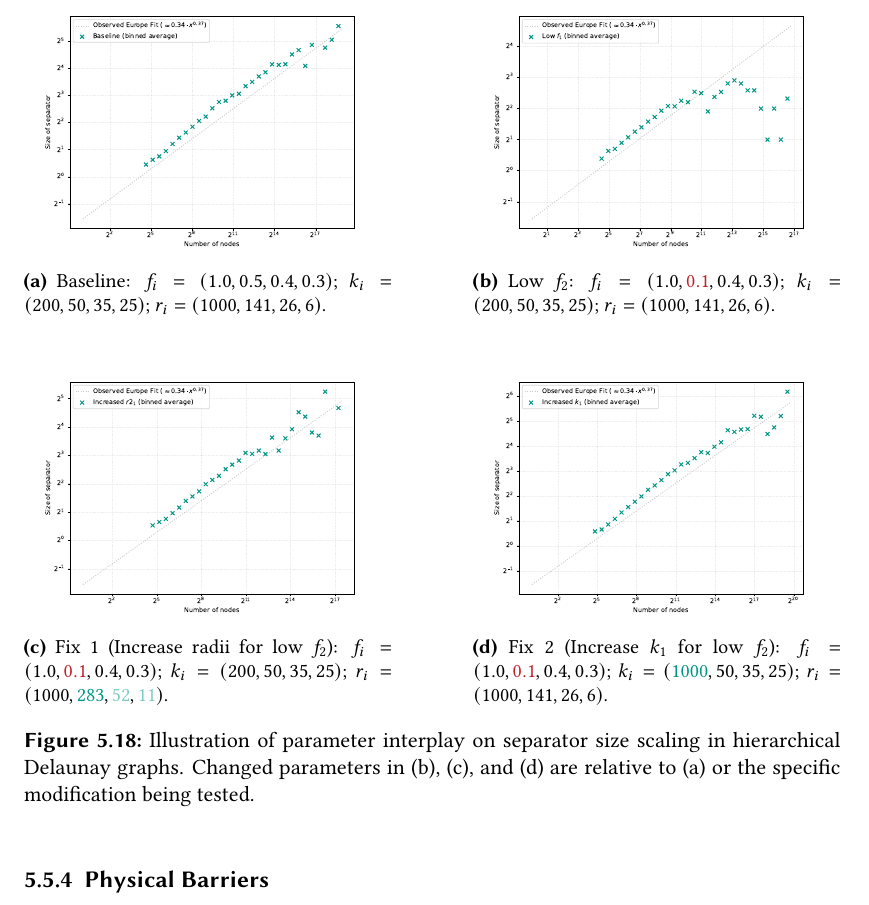
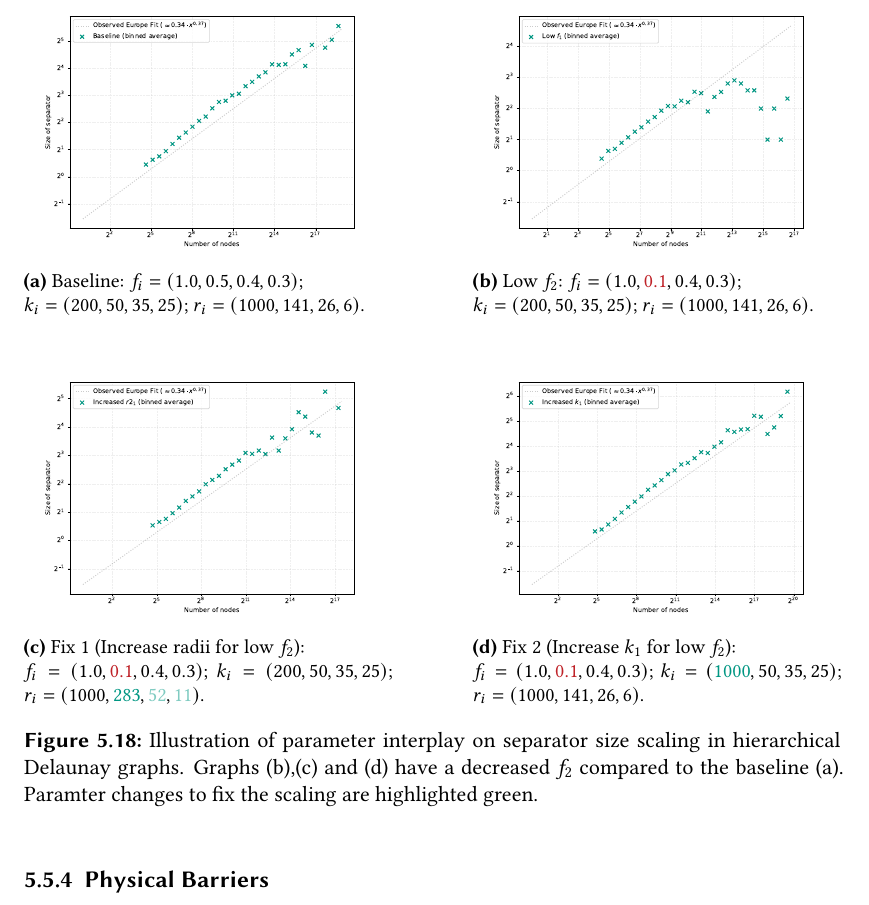
Before and after one commit to SamuelBorn/master-thesis, a LaTeX thesis (thesis.tex, which reads sections/synthetic.tex): part of page 54 of 65, cut so that both start at the same text. Compiled offline with pdfLaTeX.

Commit message:
fix alginment

```diff
--- a/sections/synthetic.tex
+++ b/sections/synthetic.tex
@@ -893,14 +893,14 @@ Alternatively, \cref{fig:param_interplay_fix2_k1} illustrates that increasing th
 	\begin{subfigure}{0.45\linewidth}
 		\centering
 		\includegraphics[width=\linewidth]{graphics/interplay_baseline.pdf}
-		\caption{Baseline: \(f_i=(1.0, 0.5, 0.4, 0.3)\); \(k_i=(200, 50, 35, 25)\); \(r_i=(1000, 141, 26, 6)\).}
+		\caption{Baseline: \(f_i=(1.0, 0.5, 0.4, 0.3)\); \newline\(k_i=(200, 50, 35, 25)\); \(r_i=(1000, 141, 26, 6)\).}
 		\label{fig:param_interplay_baseline}
 	\end{subfigure}
 	\hfill
 	\begin{subfigure}{0.45\linewidth}
 		\centering
 		\includegraphics[width=\linewidth]{graphics/interplay_low_f1.pdf} % Filename implies f1, caption says f2
-		\caption{Low \(f_2\): \(f_i=(1.0, \textcolor{red}{0.1}, 0.4, 0.3)\); \(k_i=(200, 50, 35, 25)\); \(r_i=(1000, 141, 26, 6)\).}
+		\caption{Low \(f_2\): \(f_i=(1.0, \textcolor{red}{0.1}, 0.4, 0.3)\); \newline\(k_i=(200, 50, 35, 25)\); \(r_i=(1000, 141, 26, 6)\).}
 		\label{fig:param_interplay_low_f2}
 	\end{subfigure}
 
@@ -909,17 +909,17 @@ Alternatively, \cref{fig:param_interplay_fix2_k1} illustrates that increasing th
 	\begin{subfigure}{0.45\linewidth}
 		\centering
 		\includegraphics[width=\linewidth]{graphics/interplay_increased_r2.pdf}
-		\caption{Fix 1 (Increase radii for low \(f_2\)): \(f_i=(1.0, \textcolor{red}{0.1}, 0.4, 0.3)\); \(k_i=(200, 50, 35, 25)\); \(r_i=(1000, \textcolor{green}{283}, \textcolor{green!50}{52}, \textcolor{green!50}{11})\).}
+		\caption{Fix 1 (Increase radii for low \(f_2\)): \newline\(f_i=(1.0, \textcolor{red}{0.1}, 0.4, 0.3)\); \(k_i=(200, 50, 35, 25)\); \(r_i=(1000, \textcolor{green}{283}, \textcolor{green!50}{52}, \textcolor{green!50}{11})\).}
 		\label{fig:param_interplay_fix1_radii}
 	\end{subfigure}
 	\hfill
 	\begin{subfigure}{0.45\linewidth}
 		\centering
 		\includegraphics[width=\linewidth]{graphics/interplay_increased_k1.pdf}
-		\caption{Fix 2 (Increase \(k_1\) for low \(f_2\)): \(f_i=(1.0, \textcolor{red}{0.1}, 0.4, 0.3)\); \(k_i=(\textcolor{green}{1000}, 50, 35, 25)\); \(r_i=(1000, 141, 26, 6)\).}
+		\caption{Fix 2 (Increase \(k_1\) for low \(f_2\)): \newline\(f_i=(1.0, \textcolor{red}{0.1}, 0.4, 0.3)\); \(k_i=(\textcolor{green}{1000}, 50, 35, 25)\); \(r_i=(1000, 141, 26, 6)\).}
 		\label{fig:param_interplay_fix2_k1}
 	\end{subfigure}
-	\caption{Illustration of parameter interplay on separator size scaling in hierarchical Delaunay graphs. Changed parameters in (b), (c), and (d) are relative to (a) or the specific modification being tested.}
+    \caption{Illustration of parameter interplay on separator size scaling in hierarchical Delaunay graphs. Graphs (b),(c) and (d) have a decreased \(f_2\) compared to the baseline (a). Paramter changes to fix the scaling are highlighted green.}
 	\label{fig:hier_delaunay_param_interplay}
 \end{figure}
 
```
